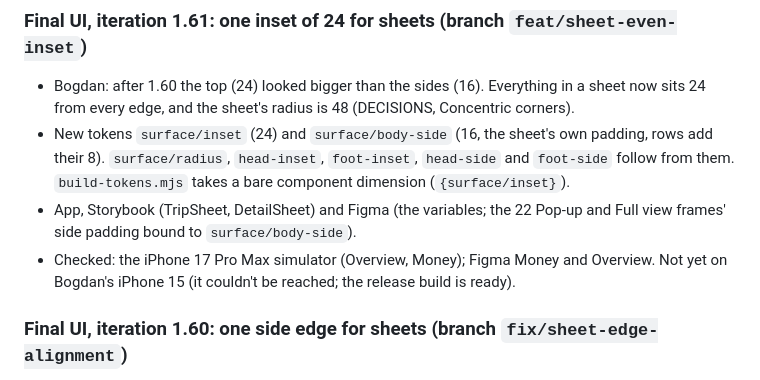
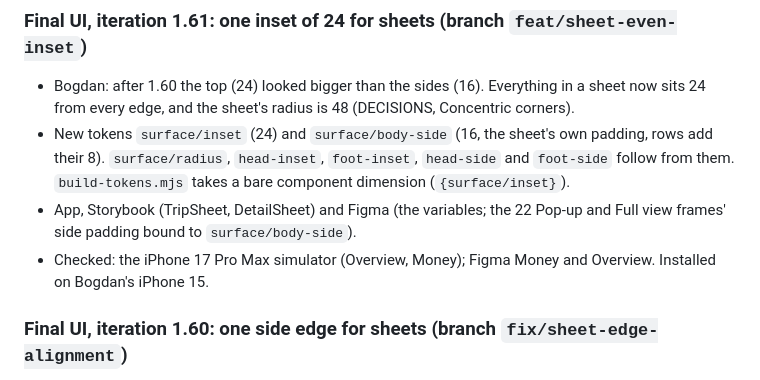
Before and after one commit to bogstebole/tripup, a Markdown page: VERSIONS.md, the part around the change. GitHub-like rendering.

Commit message:
VERSIONS: 1.61 on the iPhone
Co-Authored-By: Claude Opus 5.5 <noreply@anthropic.com>

```diff
--- a/VERSIONS.md
+++ b/VERSIONS.md
@@ -659,7 +659,7 @@ Bogdan's notes on the poll card: wider, a bar under each choice, who voted for w
 - Bogdan: after 1.60 the top (24) looked bigger than the sides (16). Everything in a sheet now sits 24 from every edge, and the sheet's radius is 48 (DECISIONS, Concentric corners).
 - New tokens `surface/inset` (24) and `surface/body-side` (16, the sheet's own padding, rows add their 8). `surface/radius`, `head-inset`, `foot-inset`, `head-side` and `foot-side` follow from them. `build-tokens.mjs` takes a bare component dimension (`{surface/inset}`).
 - App, Storybook (TripSheet, DetailSheet) and Figma (the variables; the 22 Pop-up and Full view frames' side padding bound to `surface/body-side`).
-- Checked: the iPhone 17 Pro Max simulator (Overview, Money); Figma Money and Overview. Not yet on Bogdan's iPhone 15 (it couldn't be reached; the release build is ready).
+- Checked: the iPhone 17 Pro Max simulator (Overview, Money); Figma Money and Overview. Installed on Bogdan's iPhone 15.
 
 ### Final UI, iteration 1.60: one side edge for sheets (branch `fix/sheet-edge-alignment`)
 - Bogdan: the sheet header was lopsided (title 16 in, × 24 in) and didn't line up with the content or the footer. The header's title, Back, tabs and × now sit 16 from the sides, like every row and the footer's buttons; 24 from the top stays (DECISIONS, Concentric corners).
```
